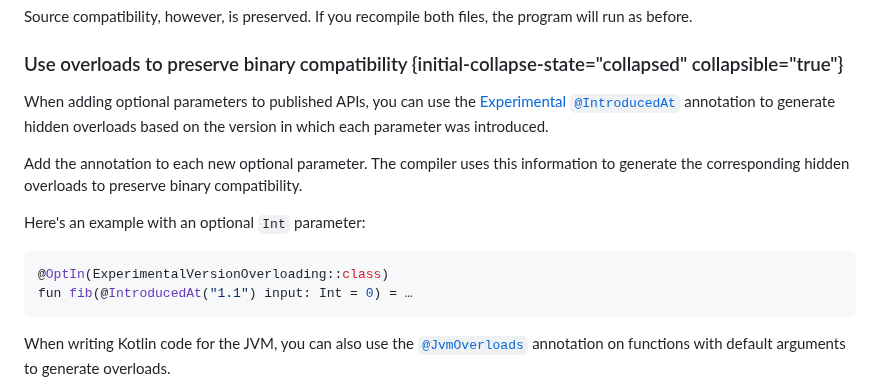
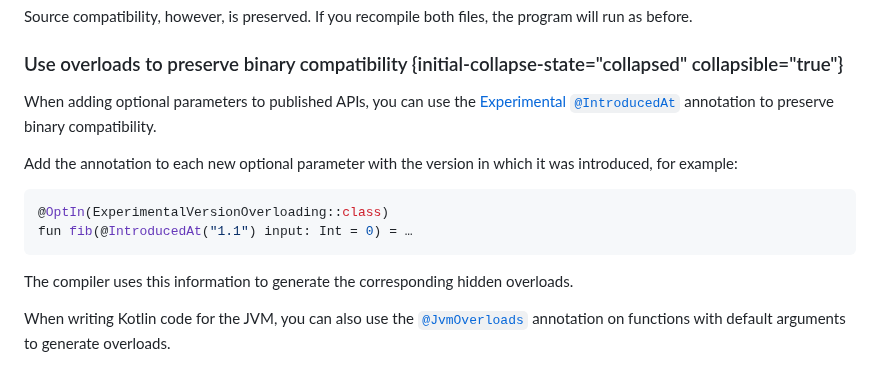
Before and after one commit to Kotlin/api-guidelines, a Markdown page: docs/topics/api-guidelines-backward-compatibility.md, the part around the change. GitHub-like rendering.

Commit message:
fix: clean up text

````diff
--- a/docs/topics/api-guidelines-backward-compatibility.md
+++ b/docs/topics/api-guidelines-backward-compatibility.md
@@ -144,18 +144,16 @@ Source compatibility, however, is preserved. If you recompile both files, the pr
 ### Use overloads to preserve binary compatibility {initial-collapse-state="collapsed" collapsible="true"}
 
 When adding optional parameters to published APIs, you can use the [Experimental](components-stability.md#stability-levels-explained)
-[`@IntroducedAt`](java-to-kotlin-interop.md#overloads-generation) annotation to generate hidden overloads based on the
-version in which each parameter was introduced.
+[`@IntroducedAt`](java-to-kotlin-interop.md#overloads-generation) annotation to preserve binary compatibility.
 
-Add the annotation to each new optional parameter.
-The compiler uses this information to generate the corresponding hidden overloads to preserve binary compatibility.
-
-Here's an example with an optional `Int` parameter:
+Add the annotation to each new optional parameter with the version in which it was introduced, for example:
 
 ```kotlin
 @OptIn(ExperimentalVersionOverloading::class)
 fun fib(@IntroducedAt("1.1") input: Int = 0) = …
 ```
+
+The compiler uses this information to generate the corresponding hidden overloads.
 
 When writing Kotlin code for the JVM, you can also use the
 [`@JvmOverloads`](https://kotlinlang.org/api/latest/jvm/stdlib/kotlin.jvm/-jvm-overloads/) annotation on functions with default
````
